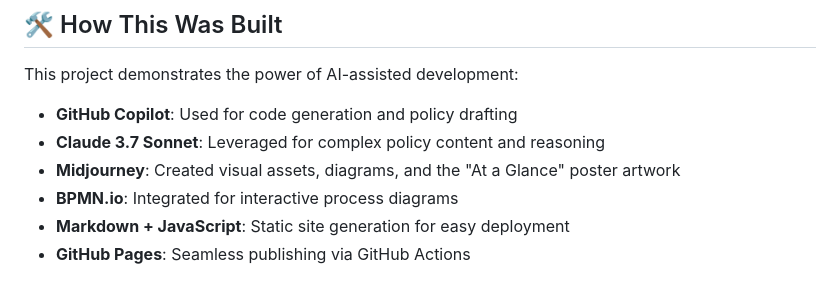
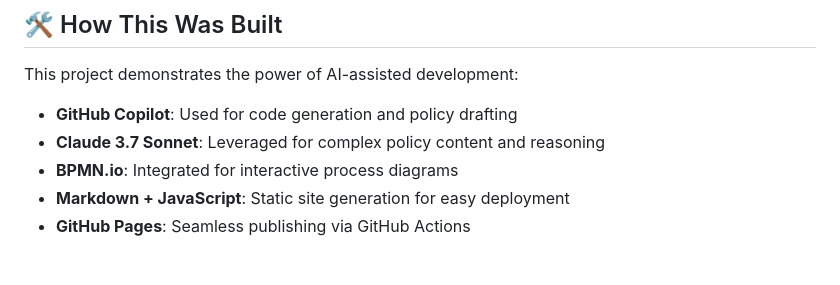
Before and after one commit to sjefvanleeuwen/generative-ai-ethics-policy, a Markdown page: README.md, the part around one of its changes. Rendered like a GitHub page.

```diff
--- a/README.md
+++ b/README.md
@@ -29,7 +29,6 @@ This project demonstrates the power of AI-assisted development:
 
 - **GitHub Copilot**: Used for code generation and policy drafting
 - **Claude 3.7 Sonnet**: Leveraged for complex policy content and reasoning
-- **Midjourney**: Created visual assets, diagrams, and the "At a Glance" poster artwork
 - **BPMN.io**: Integrated for interactive process diagrams
 - **Markdown + JavaScript**: Static site generation for easy deployment
 - **GitHub Pages**: Seamless publishing via GitHub Actions
```
Also changed, not shown: other parts of README.md (+1 -1 lines).
